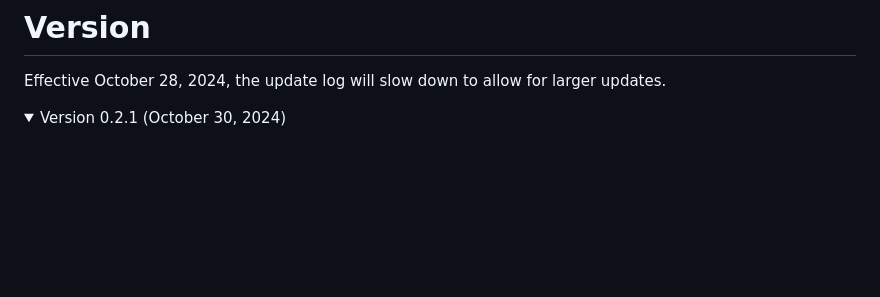
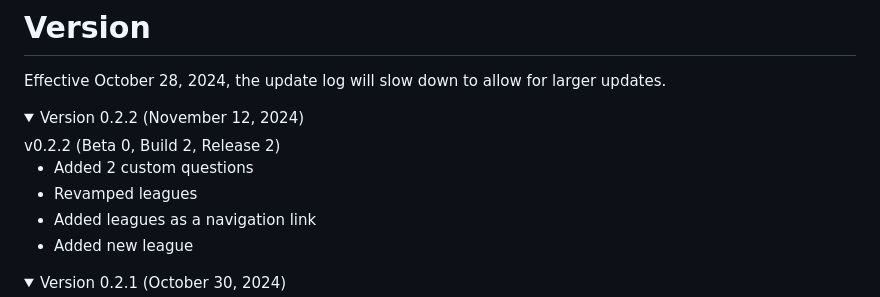
Before and after one commit to YutongHanOfficial/Quiz-Bowl, a Markdown page: UpdateLog.md, the part around the change. GitHub-like rendering; folded sections open; blank space fills up the shorter version.

```diff
--- a/UpdateLog.md
+++ b/UpdateLog.md
@@ -1,5 +1,16 @@
 # Version
 Effective October 28, 2024, the update log will slow down to allow for larger updates.
+<!-- v0.2.2 -->
+<details>
+<summary>Version 0.2.2 (November 12, 2024)</summary>
+v0.2.2 (Beta 0, Build 2, Release 2)
+
+* Added 2 custom questions
+* Revamped leagues
+* Added leagues as a navigation link
+* Added new league
+</details>
+
 <!-- v0.2.1 -->
 <details>
 <summary>Version 0.2.1 (October 30, 2024)</summary>
```
